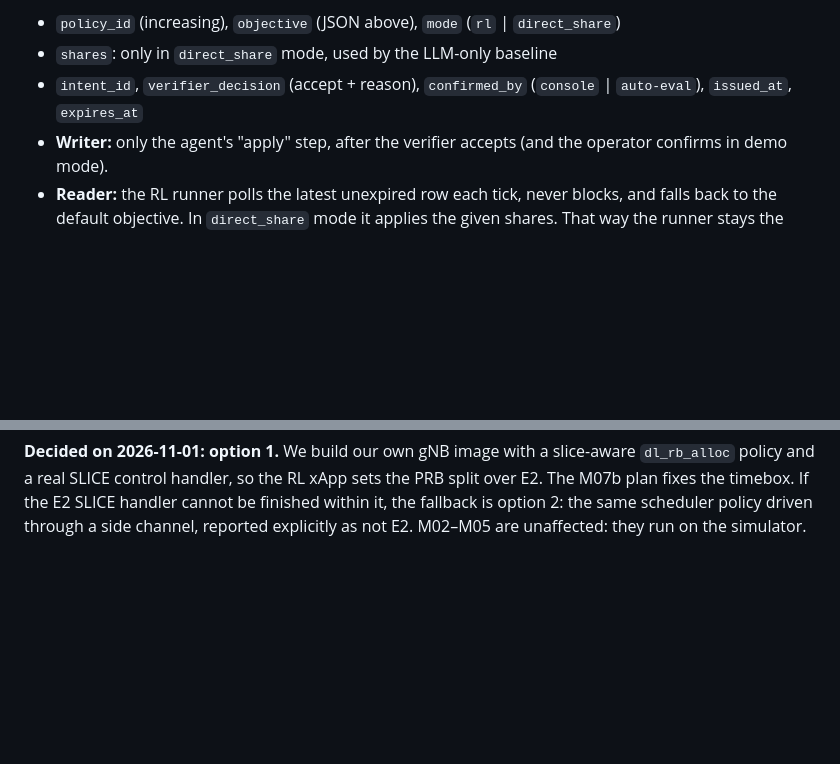
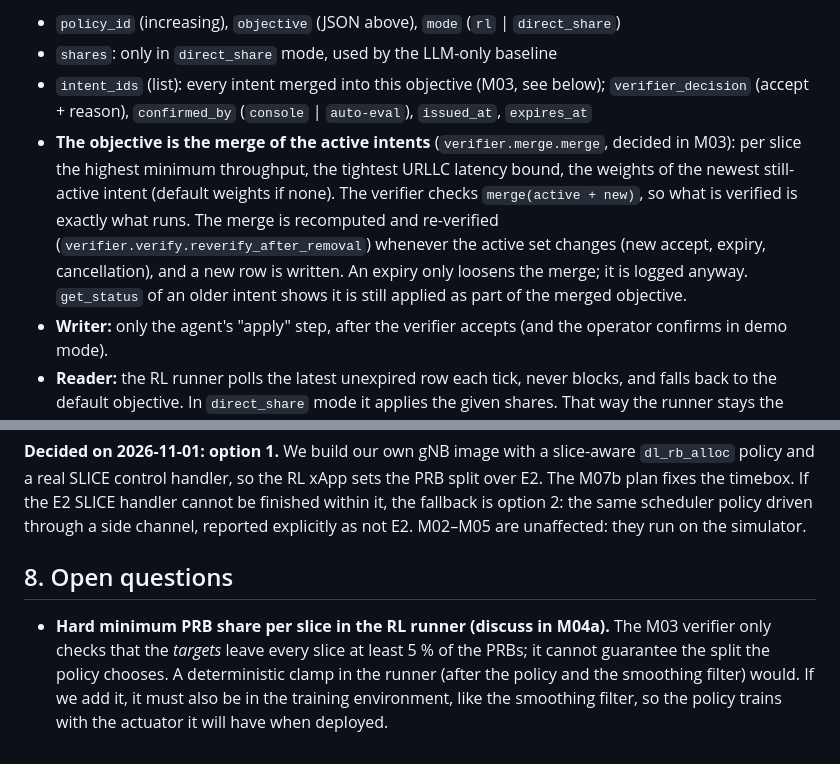
Before and after one commit to SouhailBourhim/Agentic_AI_For_RIC_in_O_RAN, a Markdown page: docs/PLAN.md, 2 parts joined by grey strips. Drawn GitHub-style; blank space fills up the shorter version.

```diff
--- a/docs/PLAN.md
+++ b/docs/PLAN.md
@@ -140,8 +140,17 @@ M05b → M07b → M08a → M08b → M08c.**
 policy). This is not O-RAN A1: FlexRIC has no Non-RT RIC.
 - `policy_id` (increasing), `objective` (JSON above), `mode` (`rl` | `direct_share`)
 - `shares`: only in `direct_share` mode, used by the LLM-only baseline
-- `intent_id`, `verifier_decision` (accept + reason), `confirmed_by` (`console` | `auto-eval`),
-  `issued_at`, `expires_at`
+- `intent_ids` (list): every intent merged into this objective (M03, see below);
+  `verifier_decision` (accept + reason), `confirmed_by` (`console` | `auto-eval`), `issued_at`,
+  `expires_at`
+- **The objective is the merge of the active intents** (`verifier.merge.merge`, decided in M03):
+  per slice the highest minimum throughput, the tightest URLLC latency bound, the weights of the
+  newest still-active intent (default weights if none). The verifier checks
+  `merge(active + new)`, so what is verified is exactly what runs. The merge is recomputed and
+  re-verified (`verifier.verify.reverify_after_removal`) whenever the active set changes (new
+  accept, expiry, cancellation), and a new row is written. An expiry only loosens the merge;
+  it is logged anyway. `get_status` of an older intent shows it is still applied as part of the
+  merged objective.
 - **Writer:** only the agent's "apply" step, after the verifier accepts (and the operator confirms
   in demo mode).
 - **Reader:** the RL runner polls the latest unexpired row each tick, never blocks, and falls back
@@ -218,3 +227,11 @@ and every candidate carries its `nssai`.
 E2. The M07b plan fixes the timebox. If the E2 SLICE handler cannot be finished within it, the
 fallback is option 2: the same scheduler policy driven through a side channel, reported
 explicitly as not E2. M02–M05 are unaffected: they run on the simulator.
+
+## 8. Open questions
+
+- **Hard minimum PRB share per slice in the RL runner (discuss in M04a).** The M03 verifier
+  only checks that the *targets* leave every slice at least 5 % of the PRBs; it cannot
+  guarantee the split the policy chooses. A deterministic clamp in the runner (after the policy
+  and the smoothing filter) would. If we add it, it must also be in the training environment,
+  like the smoothing filter, so the policy trains with the actuator it will have when deployed.
```
Also changed, not shown: docs/DECISIONS.md (+7 -0 lines), docs/learn/M03-verifier.md (added, +231 -0 lines), docs/learn/img/M03-feasibility.png (added), 9 other files.
